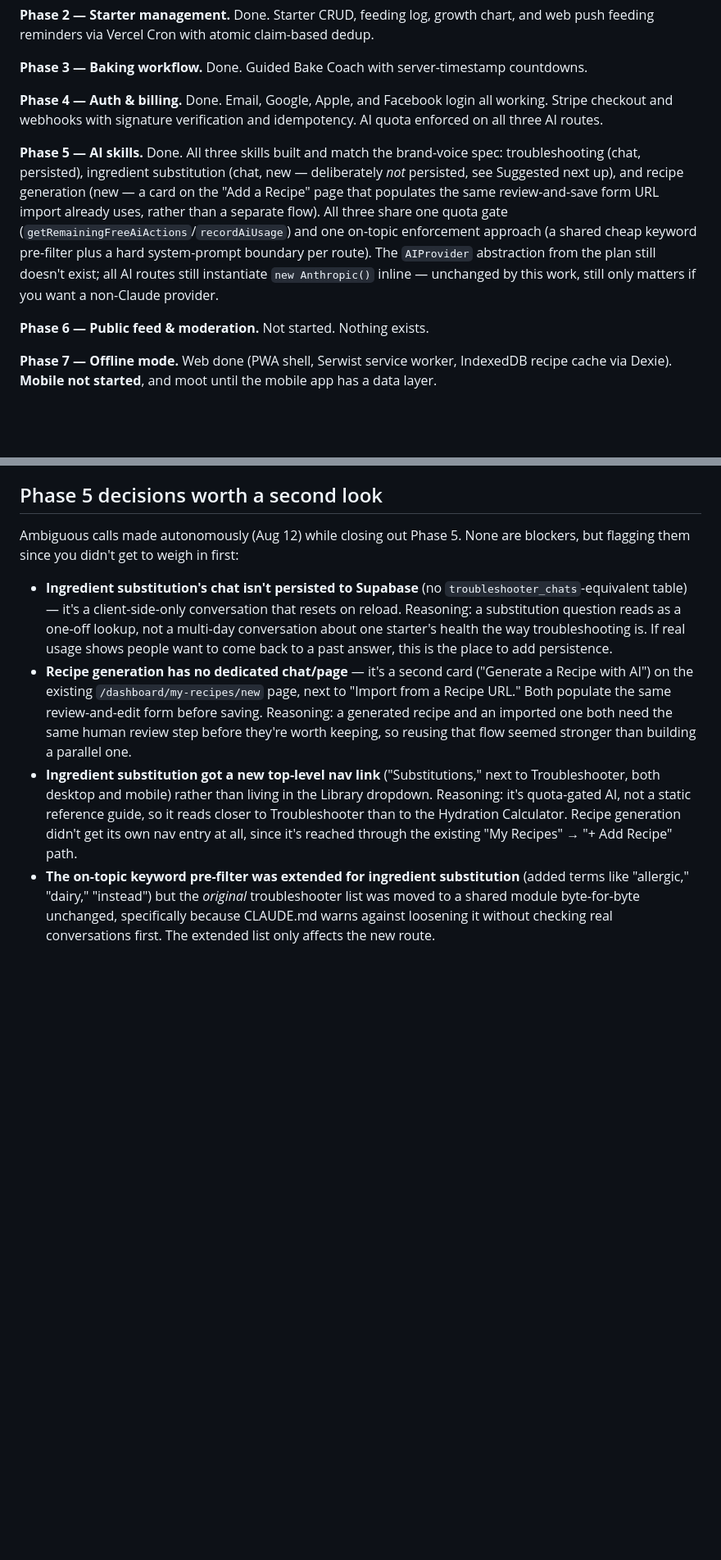
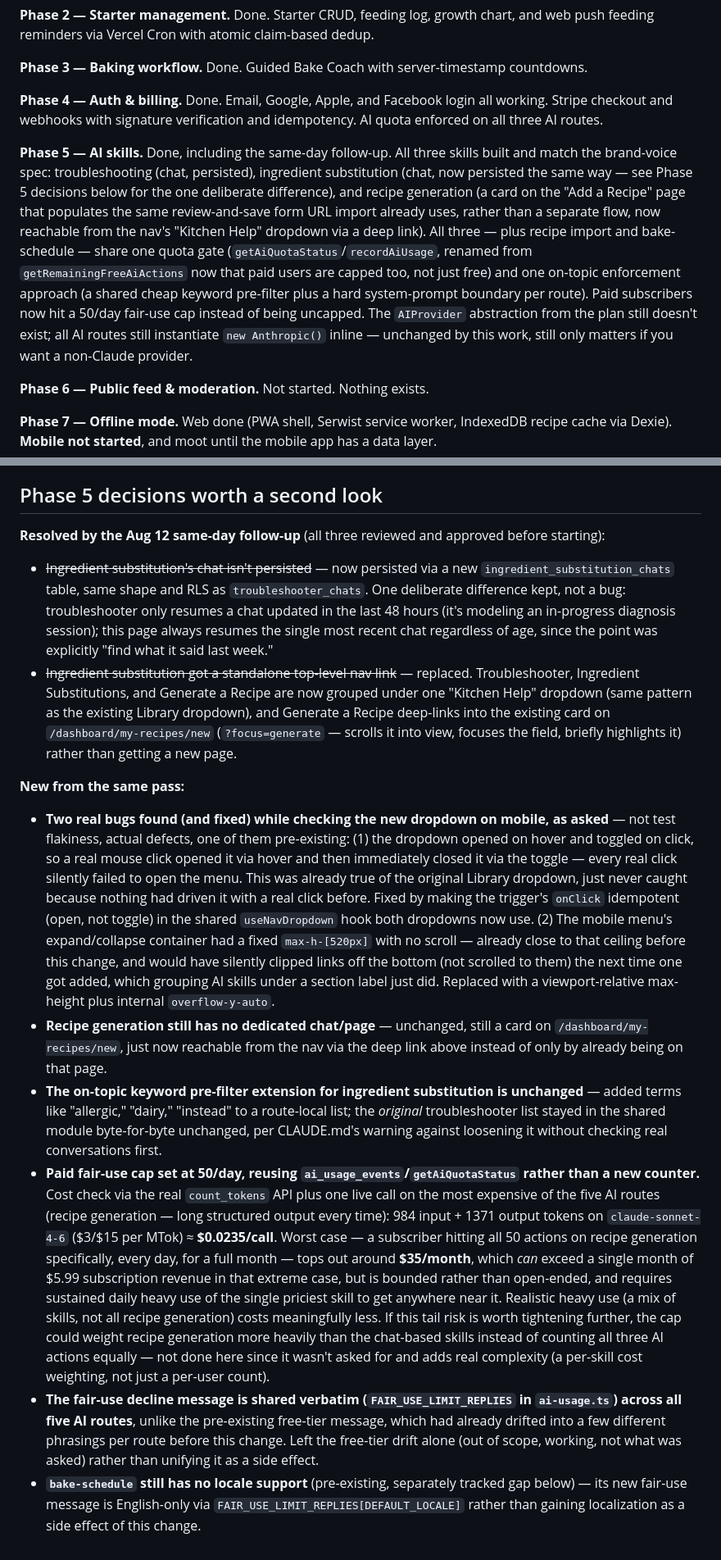
Before and after one commit to lonestarque78/blessyourloaf, a Markdown page: BACKLOG.md, 2 parts joined by grey strips. Shown at 82% size. Drawn GitHub-style; blank space fills up the shorter version.

Commit message:
Update BACKLOG.md: same-day Phase 5 follow-up (persistence, nav, fair-use cap)
Co-Authored-By: Claude Sonnet 5 <noreply@anthropic.com>

```diff
--- a/BACKLOG.md
+++ b/BACKLOG.md
@@ -28,7 +30,7 @@ Ordered. Everything here is small and either blocks something or is actively cos
 
 **Phase 4 — Auth & billing.** Done. Email, Google, Apple, and Facebook login all working. Stripe checkout and webhooks with signature verification and idempotency. AI quota enforced on all three AI routes.
 
-**Phase 5 — AI skills.** Done. All three skills built and match the brand-voice spec: troubleshooting (chat, persisted), ingredient substitution (chat, new — deliberately *not* persisted, see Suggested next up), and recipe generation (new — a card on the "Add a Recipe" page that populates the same review-and-save form URL import already uses, rather than a separate flow). All three share one quota gate (`getRemainingFreeAiActions`/`recordAiUsage`) and one on-topic enforcement approach (a shared cheap keyword pre-filter plus a hard system-prompt boundary per route). The `AIProvider` abstraction from the plan still doesn't exist; all AI routes still instantiate `new Anthropic()` inline — unchanged by this work, still only matters if you want a non-Claude provider.
+**Phase 5 — AI skills.** Done, including the same-day follow-up. All three skills built and match the brand-voice spec: troubleshooting (chat, persisted), ingredient substitution (chat, now persisted the same way — see Phase 5 decisions below for the one deliberate difference), and recipe generation (a card on the "Add a Recipe" page that populates the same review-and-save form URL import already uses, rather than a separate flow, now reachable from the nav's "Kitchen Help" dropdown via a deep link). All three — plus recipe import and bake-schedule — share one quota gate (`getAiQuotaStatus`/`recordAiUsage`, renamed from `getRemainingFreeAiActions` now that paid users are capped too, not just free) and one on-topic enforcement approach (a shared cheap keyword pre-filter plus a hard system-prompt boundary per route). Paid subscribers now hit a 50/day fair-use cap instead of being uncapped. The `AIProvider` abstraction from the plan still doesn't exist; all AI routes still instantiate `new Anthropic()` inline — unchanged by this work, still only matters if you want a non-Claude provider.
 
 **Phase 6 — Public feed & moderation.** Not started. Nothing exists.
 
@@ -109,9 +111,14 @@ Habits worth keeping: commit after each task rather than batching, `/clear` betw
 
 ## Phase 5 decisions worth a second look
 
-Ambiguous calls made autonomously (Aug 12) while closing out Phase 5. None are blockers, but flagging them since you didn't get to weigh in first:
+**Resolved by the Aug 12 same-day follow-up** (all three reviewed and approved before starting):
+- ~~Ingredient substitution's chat isn't persisted~~ — now persisted via a new `ingredient_substitution_chats` table, same shape and RLS as `troubleshooter_chats`. One deliberate difference kept, not a bug: troubleshooter only resumes a chat updated in the last 48 hours (it's modeling an in-progress diagnosis session); this page always resumes the single most recent chat regardless of age, since the point was explicitly "find what it said last week."
+- ~~Ingredient substitution got a standalone top-level nav link~~ — replaced. Troubleshooter, Ingredient Substitutions, and Generate a Recipe are now grouped under one "Kitchen Help" dropdown (same pattern as the existing Library dropdown), and Generate a Recipe deep-links into the existing card on `/dashboard/my-recipes/new` (`?focus=generate` — scrolls it into view, focuses the field, briefly highlights it) rather than getting a new page.
 
-- **Ingredient substitution's chat isn't persisted to Supabase** (no `troubleshooter_chats`-equivalent table) — it's a client-side-only conversation that resets on reload. Reasoning: a substitution question reads as a one-off lookup, not a multi-day conversation about one starter's health the way troubleshooting is. If real usage shows people want to come back to a past answer, this is the place to add persistence.
-- **Recipe generation has no dedicated chat/page** — it's a second card ("Generate a Recipe with AI") on the existing `/dashboard/my-recipes/new` page, next to "Import from a Recipe URL." Both populate the same review-and-edit form before saving. Reasoning: a generated recipe and an imported one both need the same human review step before they're worth keeping, so reusing that flow seemed stronger than building a parallel one.
-- **Ingredient substitution got a new top-level nav link** ("Substitutions," next to Troubleshooter, both desktop and mobile) rather than living in the Library dropdown. Reasoning: it's quota-gated AI, not a static reference guide, so it reads closer to Troubleshooter than to the Hydration Calculator. Recipe generation didn't get its own nav entry at all, since it's reached through the existing "My Recipes" → "+ Add Recipe" path.
-- **The on-topic keyword pre-filter was extended for ingredient substitution** (added terms like "allergic," "dairy," "instead") but the *original* troubleshooter list was moved to a shared module byte-for-byte unchanged, specifically because CLAUDE.md warns against loosening it without checking real conversations first. The extended list only affects the new route.
+**New from the same pass:**
+- **Two real bugs found (and fixed) while checking the new dropdown on mobile, as asked** — not test flakiness, actual defects, one of them pre-existing: (1) the dropdown opened on hover and toggled on click, so a real mouse click opened it via hover and then immediately closed it via the toggle — every real click silently failed to open the menu. This was already true of the original Library dropdown, just never caught because nothing had driven it with a real click before. Fixed by making the trigger's `onClick` idempotent (open, not toggle) in the shared `useNavDropdown` hook both dropdowns now use. (2) The mobile menu's expand/collapse container had a fixed `max-h-[520px]` with no scroll — already close to that ceiling before this change, and would have silently clipped links off the bottom (not scrolled to them) the next time one got added, which grouping AI skills under a section label just did. Replaced with a viewport-relative max-height plus internal `overflow-y-auto`.
+- **Recipe generation still has no dedicated chat/page** — unchanged, still a card on `/dashboard/my-recipes/new`, just now reachable from the nav via the deep link above instead of only by already being on that page.
+- **The on-topic keyword pre-filter extension for ingredient substitution is unchanged** — added terms like "allergic," "dairy," "instead" to a route-local list; the *original* troubleshooter list stayed in the shared module byte-for-byte unchanged, per CLAUDE.md's warning against loosening it without checking real conversations first.
+- **Paid fair-use cap set at 50/day, reusing `ai_usage_events`/`getAiQuotaStatus` rather than a new counter.** Cost check via the real `count_tokens` API plus one live call on the most expensive of the five AI routes (recipe generation — long structured output every time): 984 input + 1371 output tokens on `claude-sonnet-4-6` ($3/$15 per MTok) ≈ **$0.0235/call**. Worst case — a subscriber hitting all 50 actions on recipe generation specifically, every day, for a full month — tops out around **$35/month**, which *can* exceed a single month of $5.99 subscription revenue in that extreme case, but is bounded rather than open-ended, and requires sustained daily heavy use of the single priciest skill to get anywhere near it. Realistic heavy use (a mix of skills, not all recipe generation) costs meaningfully less. If this tail risk is worth tightening further, the cap could weight recipe generation more heavily than the chat-based skills instead of counting all three AI actions equally — not done here since it wasn't asked for and adds real complexity (a per-skill cost weighting, not just a per-user count).
+- **The fair-use decline message is shared verbatim (`FAIR_USE_LIMIT_REPLIES` in `ai-usage.ts`) across all five AI routes**, unlike the pre-existing free-tier message, which had already drifted into a few different phrasings per route before this change. Left the free-tier drift alone (out of scope, working, not what was asked) rather than unifying it as a side effect.
+- **`bake-schedule` still has no locale support** (pre-existing, separately tracked gap below) — its new fair-use message is English-only via `FAIR_USE_LIMIT_REPLIES[DEFAULT_LOCALE]` rather than gaining localization as a side effect of this change.
```
Also changed, not shown: other parts of BACKLOG.md (+4 -2 lines).
